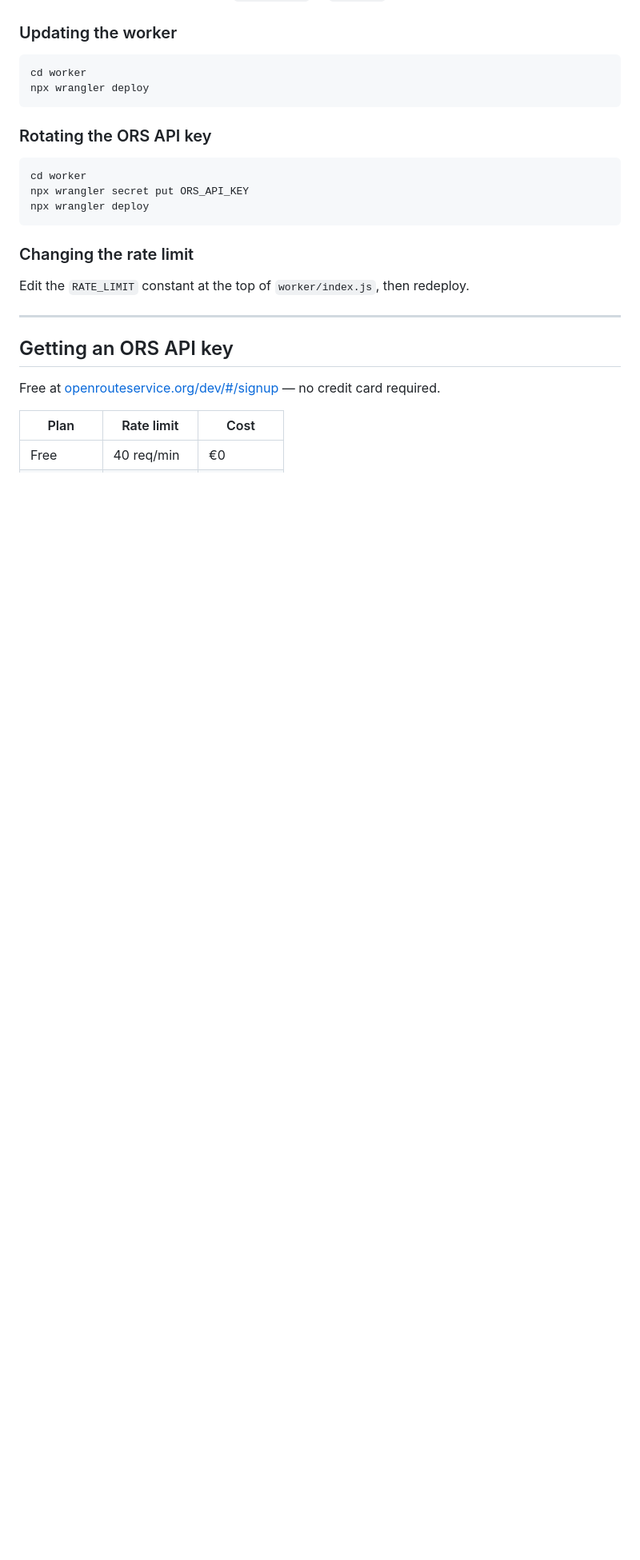
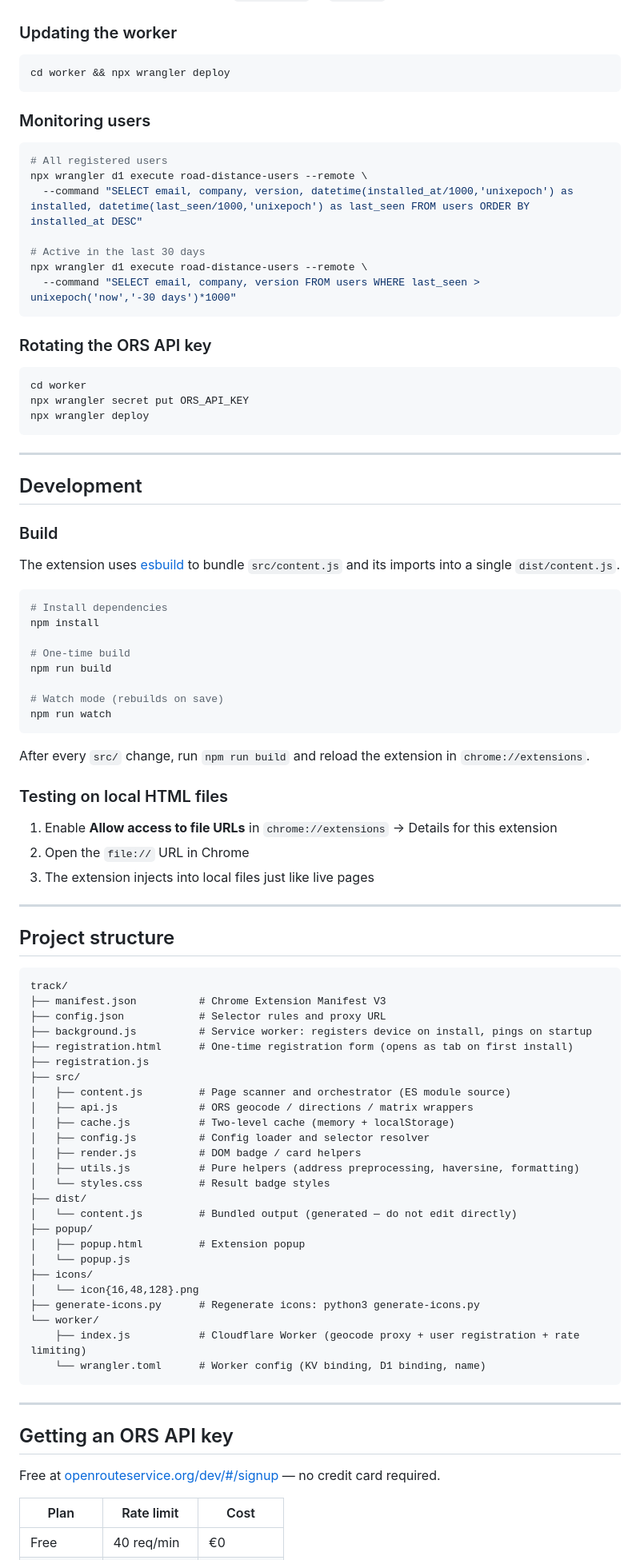
Before and after one commit to shamshodisaev/road-distance-extension, a Markdown page: README.md, the part around one of its changes. Shown at 80% size. GitHub-like rendering; blank space fills up the shorter version.

````diff
--- a/README.md
+++ b/README.md
@@ -131,8 +163,19 @@ After deploying, paste the URL into `config.json` → `proxyUrl`.
 ### Updating the worker
 
 ```sh
-cd worker
-npx wrangler deploy
+cd worker && npx wrangler deploy
+```
+
+### Monitoring users
+
+```sh
+# All registered users
+npx wrangler d1 execute road-distance-users --remote \
+  --command "SELECT email, company, version, datetime(installed_at/1000,'unixepoch') as installed, datetime(last_seen/1000,'unixepoch') as last_seen FROM users ORDER BY installed_at DESC"
+
+# Active in the last 30 days
+npx wrangler d1 execute road-distance-users --remote \
+  --command "SELECT email, company, version FROM users WHERE last_seen > unixepoch('now','-30 days')*1000"
 ```
 
 ### Rotating the ORS API key
@@ -143,9 +186,64 @@ npx wrangler secret put ORS_API_KEY
 npx wrangler deploy
 ```
 
-### Changing the rate limit
+---
 
-Edit the `RATE_LIMIT` constant at the top of `worker/index.js`, then redeploy.
+## Development
+
+### Build
+
+The extension uses [esbuild](https://esbuild.github.io/) to bundle `src/content.js` and its imports into a single `dist/content.js`.
+
+```sh
+# Install dependencies
+npm install
+
+# One-time build
+npm run build
+
+# Watch mode (rebuilds on save)
+npm run watch
+```
+
+After every `src/` change, run `npm run build` and reload the extension in `chrome://extensions`.
+
+### Testing on local HTML files
+
+1. Enable **Allow access to file URLs** in `chrome://extensions` → Details for this extension
+2. Open the `file://` URL in Chrome
+3. The extension injects into local files just like live pages
+
+---
+
+## Project structure
+
+```
+track/
+├── manifest.json          # Chrome Extension Manifest V3
+├── config.json            # Selector rules and proxy URL
+├── background.js          # Service worker: registers device on install, pings on startup
+├── registration.html      # One-time registration form (opens as tab on first install)
+├── registration.js
+├── src/
+│   ├── content.js         # Page scanner and orchestrator (ES module source)
+│   ├── api.js             # ORS geocode / directions / matrix wrappers
+│   ├── cache.js           # Two-level cache (memory + localStorage)
+│   ├── config.js          # Config loader and selector resolver
+│   ├── render.js          # DOM badge / card helpers
+│   ├── utils.js           # Pure helpers (address preprocessing, haversine, formatting)
+│   └── styles.css         # Result badge styles
+├── dist/
+│   └── content.js         # Bundled output (generated — do not edit directly)
+├── popup/
+│   ├── popup.html         # Extension popup
+│   └── popup.js
+├── icons/
+│   └── icon{16,48,128}.png
+├── generate-icons.py      # Regenerate icons: python3 generate-icons.py
+└── worker/
+    ├── index.js           # Cloudflare Worker (geocode proxy + user registration + rate limiting)
+    └── wrangler.toml      # Worker config (KV binding, D1 binding, name)
+```
 
 ---
 
````
Also changed, not shown: other parts of README.md (+70 -60 lines).
